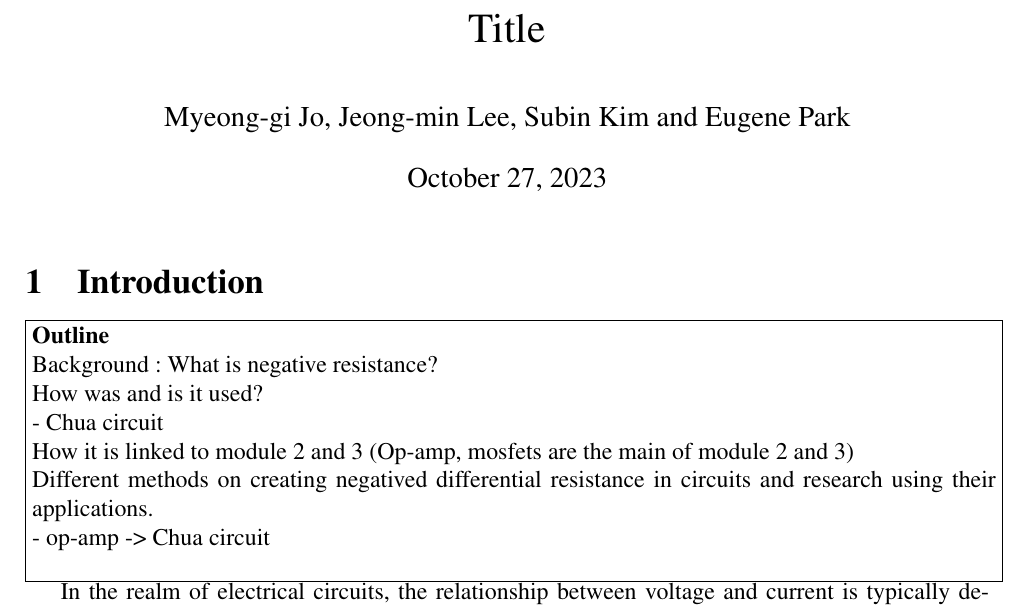
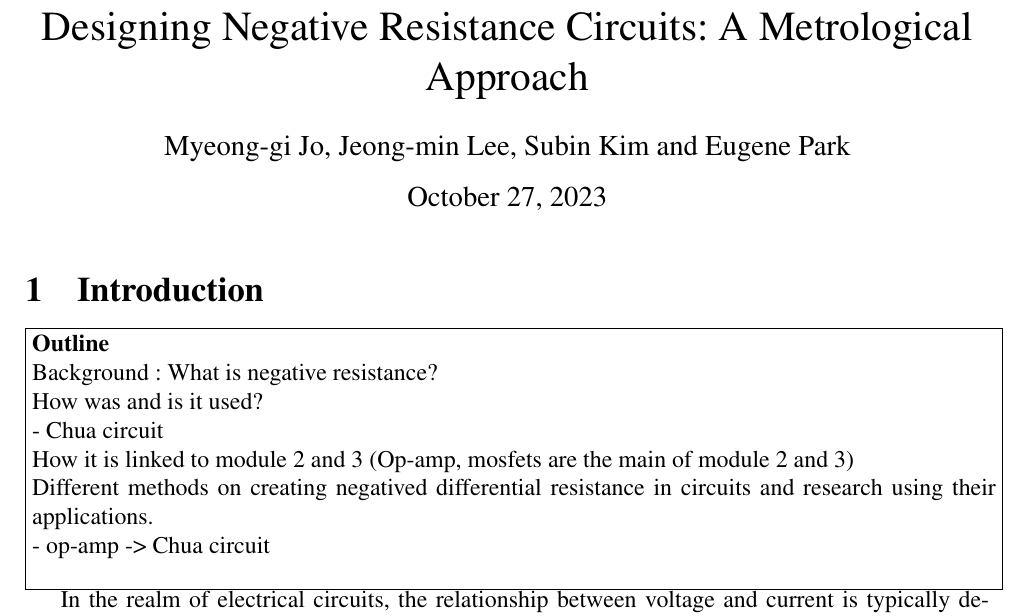
Before and after one commit to jmSNU/IPE2_Module2, a LaTeX document (Proposal/report.tex): part of page 1 of 2, cut at the place of the change. Compiled offline with pdfLaTeX.

Commit message:
introduction_update2_JM

```diff
--- a/Proposal/report.tex
+++ b/Proposal/report.tex
@@ -66,7 +66,7 @@
 
 \begin{document}
 
-\title{Title}
+\title{Designing Negative Resistance Circuits: A Metrological Approach}
 \author{Myeong-gi Jo, Jeong-min Lee, Subin Kim and Eugene Park}
 
 \maketitle
```
Also changed, not shown: Proposal/report.pdf, 3 other files.
